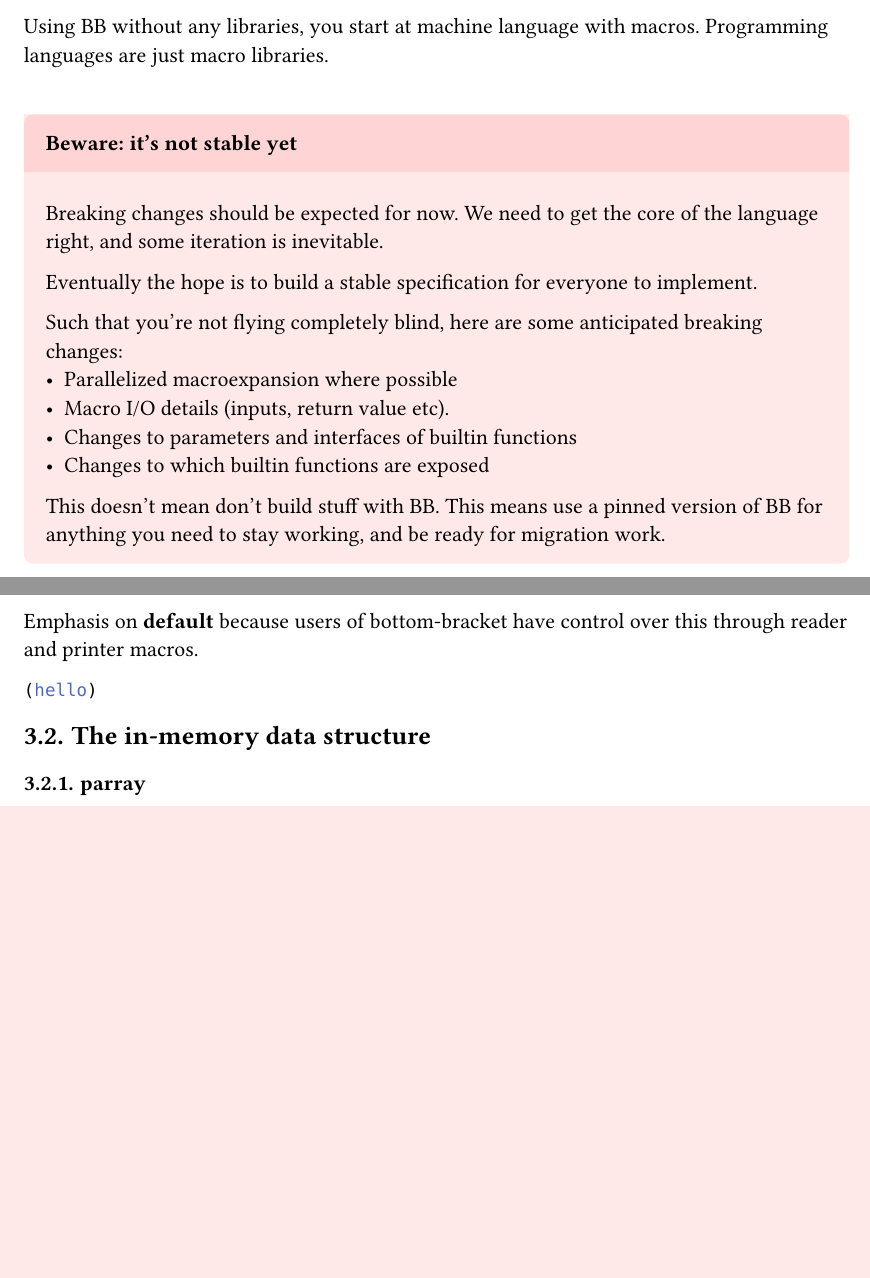
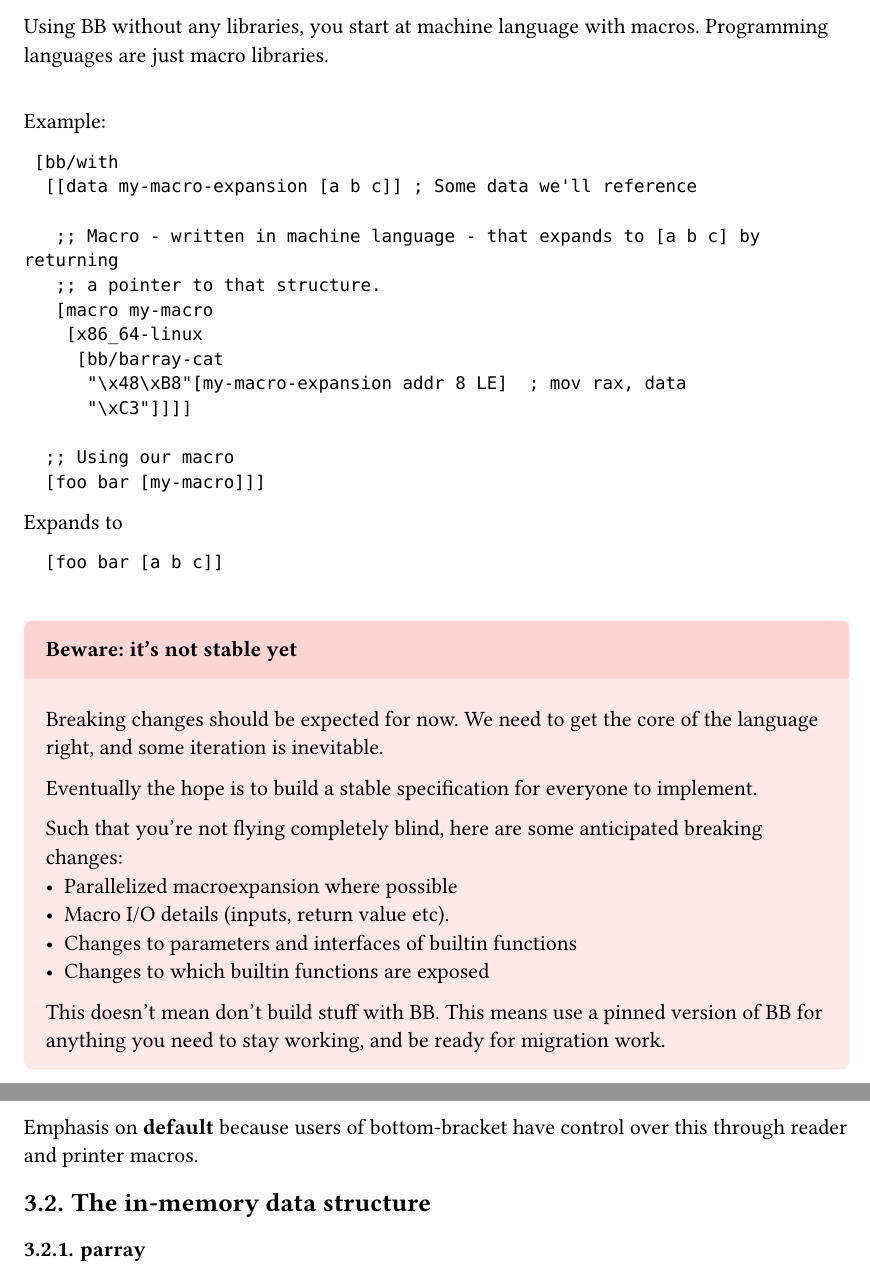
Before and after one commit to wentam/bottom-bracket, a Typst document (README.typ): two parts of the page, joined at a grey line, cut so that both start at the same text, the shorter picture padded with empty space. Compiled offline with Typst 0.15; a missing font is replaced by an installed copy or a similar font.

Commit message:
add code example to README

````diff
--- a/README.typ
+++ b/README.typ
@@ -53,3 +53,14 @@
 
     Using BB without any libraries, you start at machine language with macros. Programming
     languages are just macro libraries.
+
+    #v(0.5cm)
+
+    Example:
+
+    ```
+     [bb/with
+      [[data my-macro-expansion [a b c]] ; Some data we'll reference
+
+       ;; Macro - written in machine language - that expands to [a b c] by returning
+       ;; a pointer to that structure.
@@ -56,3 +70,15 @@
+          "\x48\xB8"[my-macro-expansion addr 8 LE]  ; mov rax, data
+          "\xC3"]]]]
+
+      ;; Using our macro
+      [foo bar [my-macro]]]
+    ```
+
+    Expands to
+
+    ```
+      [foo bar [a b c]]
+    ```
 
     #v(0.5cm)
 
@@ -142,11 +168,6 @@ That's it! That's the whole thing!
 Emphasis on *default* because users of bottom-bracket have control over this through reader and printer
 macros.
 
-```lisp
-(hello)
-
-```
-
 == The in-memory data structure
 
 === parray
````
Also changed, not shown: notes/misc.md (+4 -0 lines), README.typ (3 more changed lines).
